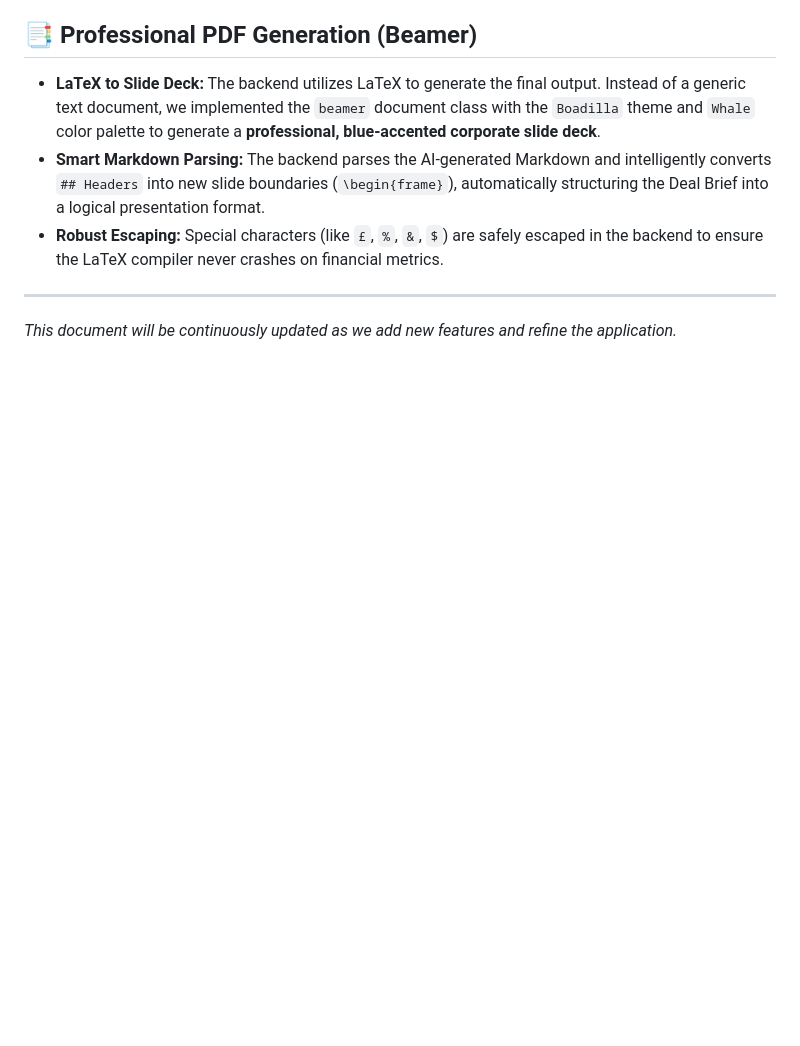
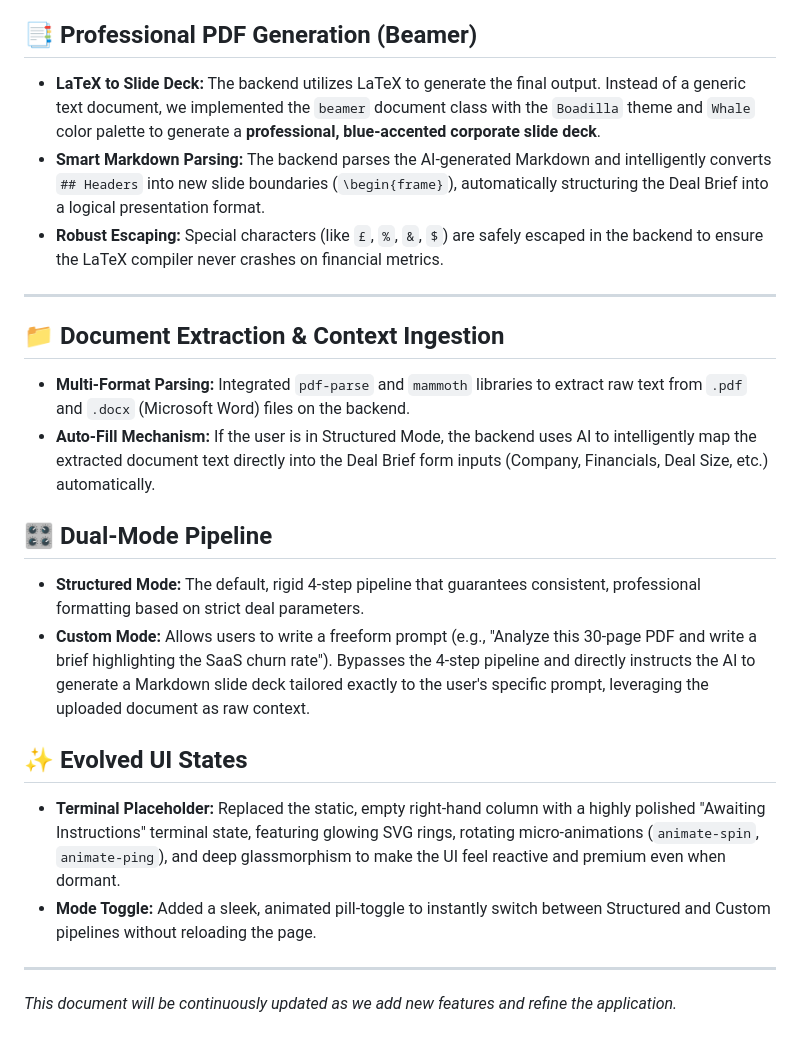
Before and after one commit to mehanshbarthwal-lab/deal-brief-machine, a Markdown page: HANDOUT.md, the part around the change. Drawn GitHub-style; blank space fills up the shorter version.

Commit message:
docs: Update HANDOUT.md with document parsing, custom prompt, and UI states

```diff
--- a/HANDOUT.md
+++ b/HANDOUT.md
@@ -33,4 +33,18 @@ The Deal Brief Machine is an advanced, AI-powered internal tool designed for **F
 - **Robust Escaping:** Special characters (like `£`, `%`, `&`, `$`) are safely escaped in the backend to ensure the LaTeX compiler never crashes on financial metrics.
 
 ---
+
+## 📁 Document Extraction & Context Ingestion
+- **Multi-Format Parsing:** Integrated `pdf-parse` and `mammoth` libraries to extract raw text from `.pdf` and `.docx` (Microsoft Word) files on the backend.
+- **Auto-Fill Mechanism:** If the user is in Structured Mode, the backend uses AI to intelligently map the extracted document text directly into the Deal Brief form inputs (Company, Financials, Deal Size, etc.) automatically.
+
+## 🎛️ Dual-Mode Pipeline
+- **Structured Mode:** The default, rigid 4-step pipeline that guarantees consistent, professional formatting based on strict deal parameters.
+- **Custom Mode:** Allows users to write a freeform prompt (e.g., "Analyze this 30-page PDF and write a brief highlighting the SaaS churn rate"). Bypasses the 4-step pipeline and directly instructs the AI to generate a Markdown slide deck tailored exactly to the user's specific prompt, leveraging the uploaded document as raw context.
+
+## ✨ Evolved UI States
+- **Terminal Placeholder:** Replaced the static, empty right-hand column with a highly polished "Awaiting Instructions" terminal state, featuring glowing SVG rings, rotating micro-animations (`animate-spin`, `animate-ping`), and deep glassmorphism to make the UI feel reactive and premium even when dormant.
+- **Mode Toggle:** Added a sleek, animated pill-toggle to instantly switch between Structured and Custom pipelines without reloading the page.
+
+---
 *This document will be continuously updated as we add new features and refine the application.*
```
